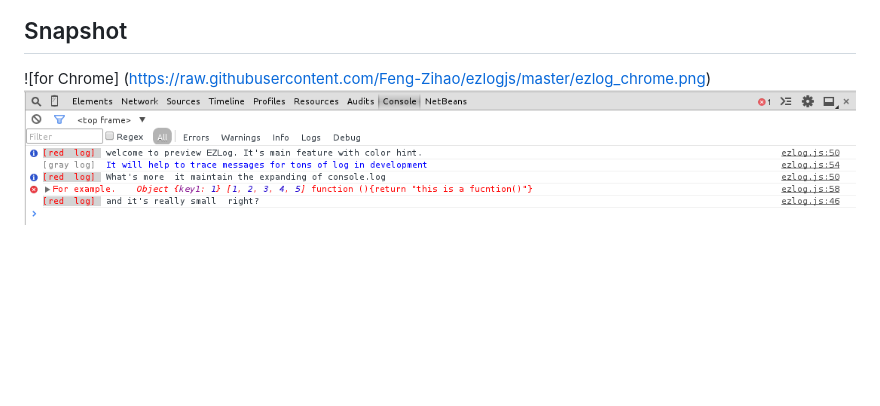
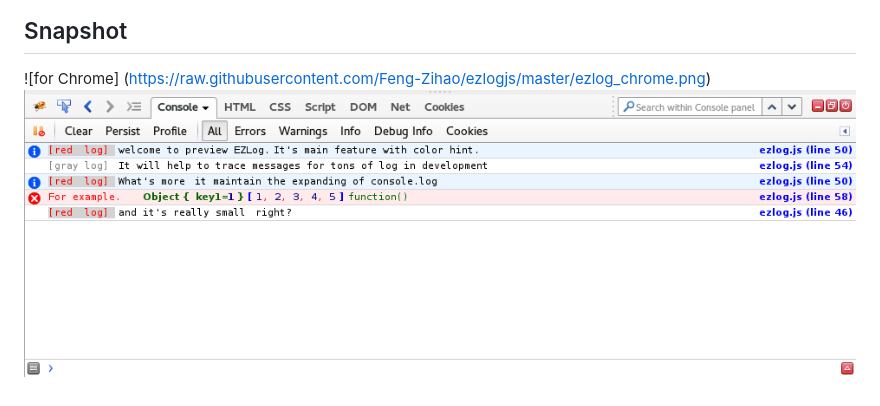
Before and after one commit to Feng-Zihao/ezlogjs, a Markdown page: README.md, the part around the change. Drawn GitHub-style; pictures changed too: ezlog_firefox.png; blank space fills up the shorter version.

Commit message:
Fix error preview pic.

```diff
--- a/README.md
+++ b/README.md
@@ -25,4 +25,4 @@ red.error("and it's really small ", "right?");
 Snapshot
 --------
 ![for Chrome] (https://raw.githubusercontent.com/Feng-Zihao/ezlogjs/master/ezlog_chrome.png)
-![for Firefox](https://raw.githubusercontent.com/Feng-Zihao/ezlogjs/master/ezlog_chrome.png)
+![for Firefox](https://raw.githubusercontent.com/Feng-Zihao/ezlogjs/master/ezlog_firefox.png)
```
